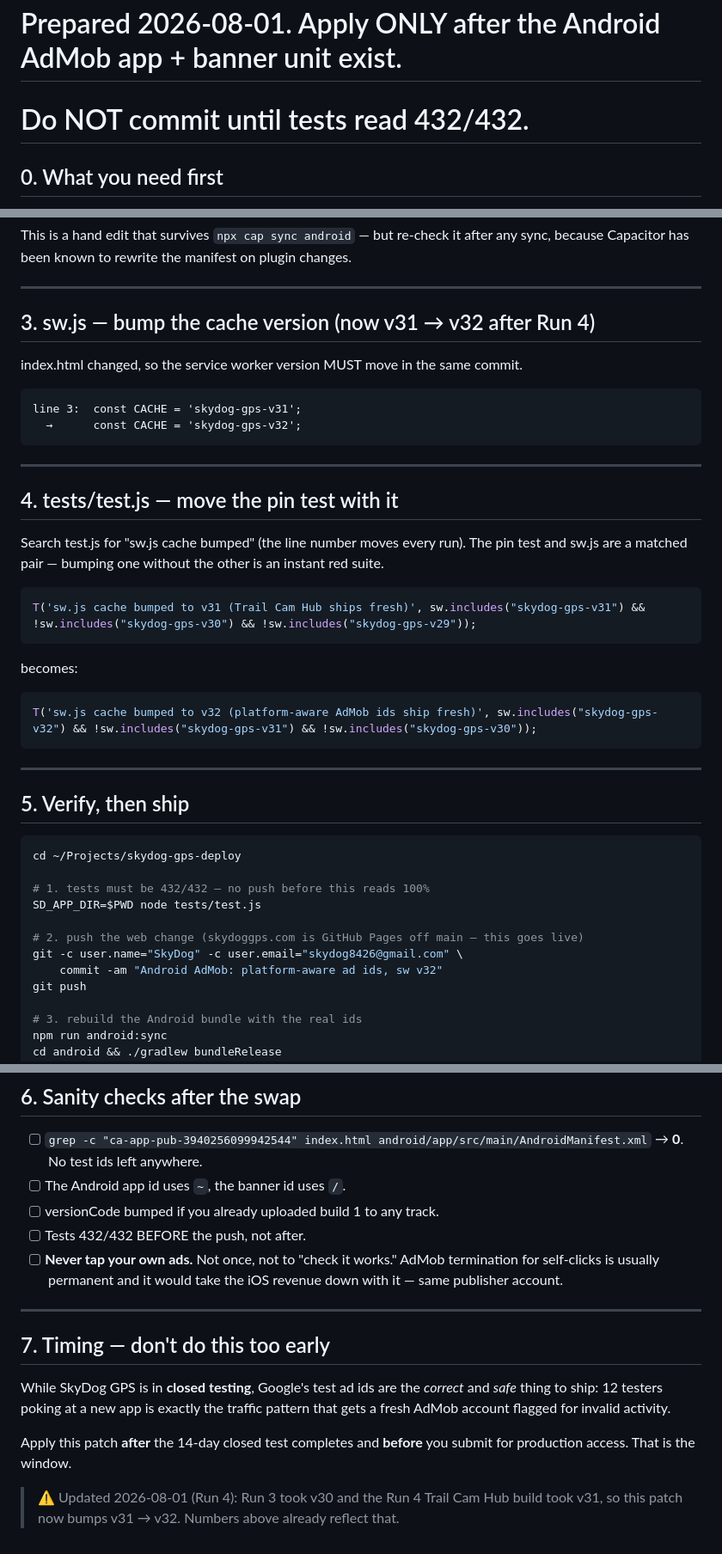
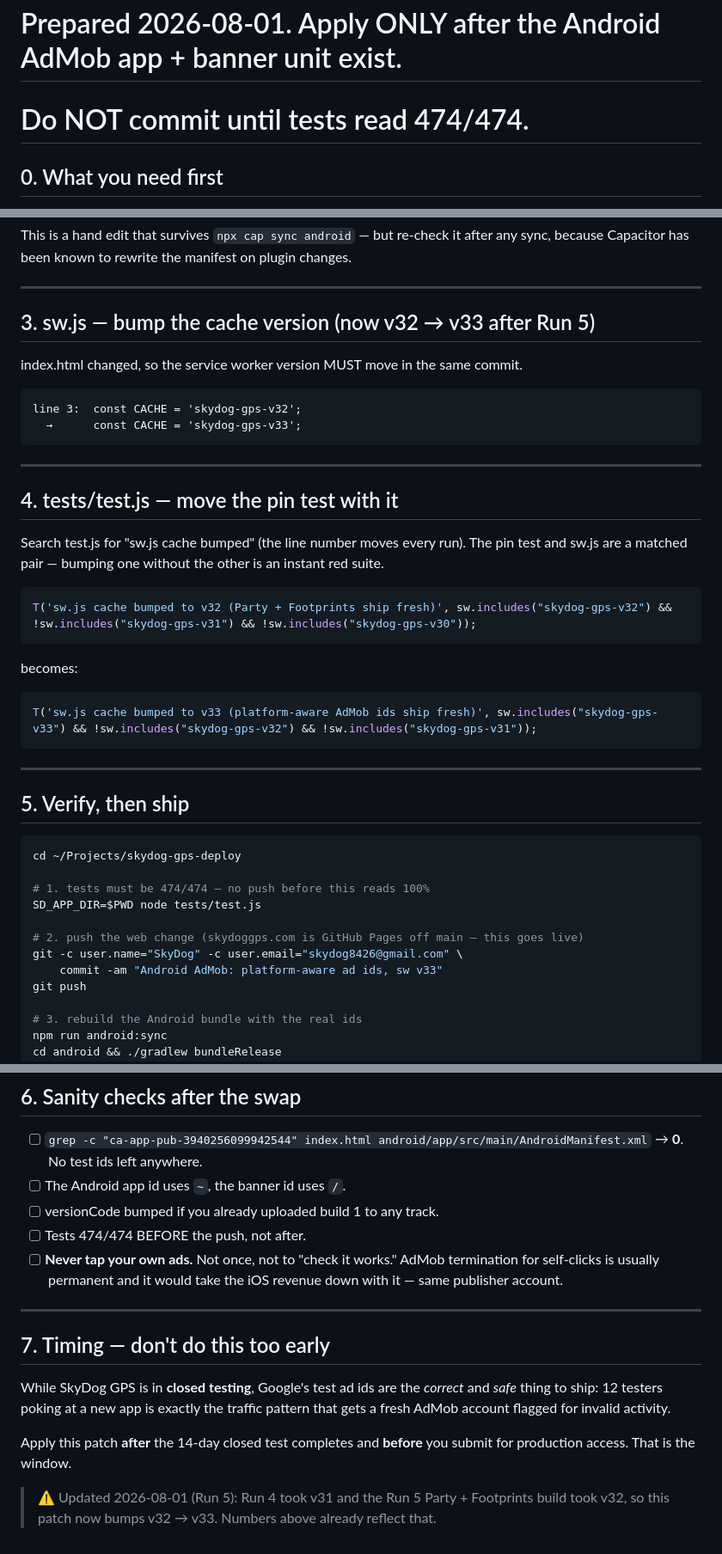
Before and after one commit to skydog84/skydog-gps, a Markdown page: ADMOB_ANDROID_PATCH.md, 3 parts joined by grey strips. Shown at 86% size. Rendered like a GitHub page.

Commit message:
Run 5 handoff + AdMob patch renumber (v32→v33, 474/474)

````diff
--- a/ADMOB_ANDROID_PATCH.md
+++ b/ADMOB_ANDROID_PATCH.md
@@ -1,6 +1,6 @@
 # ADMOB ANDROID SWAP — ready-to-apply patch
 # Prepared 2026-08-01. Apply ONLY after the Android AdMob app + banner unit exist.
-# Do NOT commit until tests read 432/432.
+# Do NOT commit until tests read 474/474.
 
 ## 0. What you need first
 
@@ -97,12 +97,12 @@ any sync, because Capacitor has been known to rewrite the manifest on plugin cha
 
 ---
 
-## 3. sw.js — bump the cache version (now v31 → v32 after Run 4)
+## 3. sw.js — bump the cache version (now v32 → v33 after Run 5)
 
 index.html changed, so the service worker version MUST move in the same commit.
 
-    line 3:  const CACHE = 'skydog-gps-v31';
-      →      const CACHE = 'skydog-gps-v32';
+    line 3:  const CACHE = 'skydog-gps-v32';
+      →      const CACHE = 'skydog-gps-v33';
 
 ---
 
@@ -112,13 +112,13 @@ Search test.js for "sw.js cache bumped" (the line number moves every run). The p
 other is an instant red suite.
 
 ```js
-T('sw.js cache bumped to v31 (Trail Cam Hub ships fresh)', sw.includes("skydog-gps-v31") && !sw.includes("skydog-gps-v30") && !sw.includes("skydog-gps-v29"));
+T('sw.js cache bumped to v32 (Party + Footprints ship fresh)', sw.includes("skydog-gps-v32") && !sw.includes("skydog-gps-v31") && !sw.includes("skydog-gps-v30"));
 ```
 
 becomes:
 
 ```js
-T('sw.js cache bumped to v32 (platform-aware AdMob ids ship fresh)', sw.includes("skydog-gps-v32") && !sw.includes("skydog-gps-v31") && !sw.includes("skydog-gps-v30"));
+T('sw.js cache bumped to v33 (platform-aware AdMob ids ship fresh)', sw.includes("skydog-gps-v33") && !sw.includes("skydog-gps-v32") && !sw.includes("skydog-gps-v31"));
 ```
 
 ---
@@ -128,12 +128,12 @@ T('sw.js cache bumped to v32 (platform-aware AdMob ids ship fresh)', sw.includes
 ```bash
 cd ~/Projects/skydog-gps-deploy
 
-# 1. tests must be 432/432 — no push before this reads 100%
+# 1. tests must be 474/474 — no push before this reads 100%
 SD_APP_DIR=$PWD node tests/test.js
 
 # 2. push the web change (skydoggps.com is GitHub Pages off main — this goes live)
 git -c user.name="SkyDog" -c user.email="skydog8426@gmail.com" \
-    commit -am "Android AdMob: platform-aware ad ids, sw v32"
+    commit -am "Android AdMob: platform-aware ad ids, sw v33"
 git push
 
 # 3. rebuild the Android bundle with the real ids
@@ -152,7 +152,7 @@ only accepts `/mnt/user-data/uploads` paths.
 - [ ] `grep -c "ca-app-pub-3940256099942544" index.html android/app/src/main/AndroidManifest.xml` → **0**. No test ids left anywhere.
 - [ ] The Android app id uses `~`, the banner id uses `/`.
 - [ ] versionCode bumped if you already uploaded build 1 to any track.
-- [ ] Tests 432/432 BEFORE the push, not after.
+- [ ] Tests 474/474 BEFORE the push, not after.
 - [ ] **Never tap your own ads.** Not once, not to "check it works." AdMob
       termination for self-clicks is usually permanent and it would take the
       iOS revenue down with it — same publisher account.
@@ -168,4 +168,4 @@ pattern that gets a fresh AdMob account flagged for invalid activity.
 Apply this patch **after** the 14-day closed test completes and **before** you
 submit for production access. That is the window.
 
-> ⚠️ Updated 2026-08-01 (Run 4): Run 3 took v30 and the Run 4 Trail Cam Hub build took v31, so this patch now bumps v31 → v32. Numbers above already reflect that.
+> ⚠️ Updated 2026-08-01 (Run 5): Run 4 took v31 and the Run 5 Party + Footprints build took v32, so this patch now bumps v32 → v33. Numbers above already reflect that.
````
